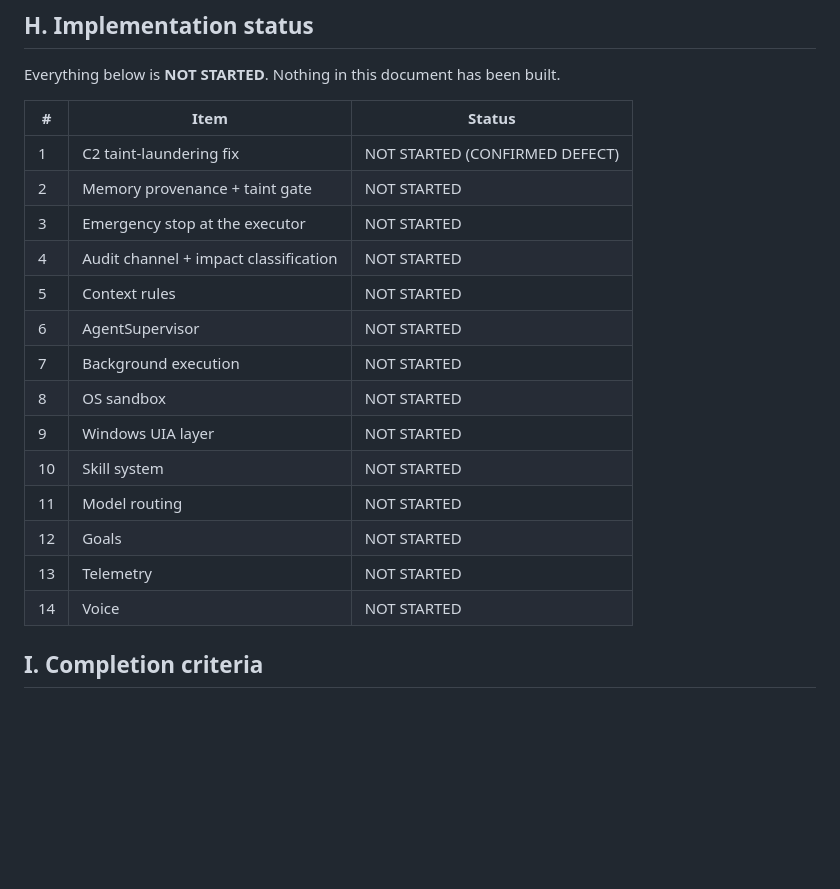
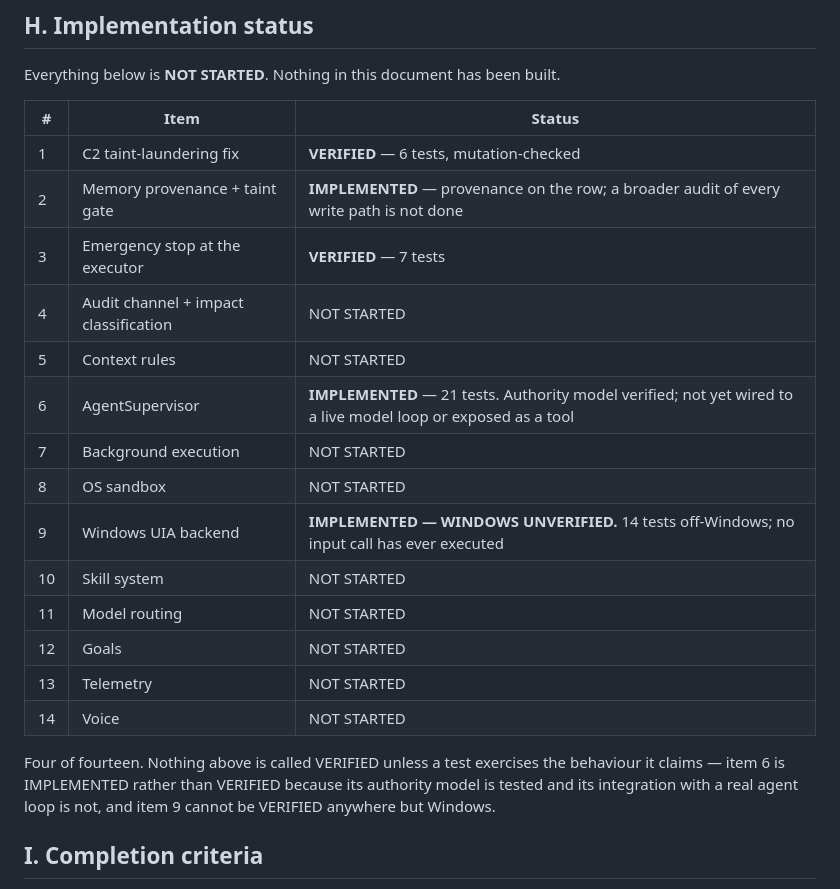
Before and after one commit to Ppashias/Investing, a Markdown page: docs/jarvis/12-competitive-architecture-review.md, the part around the change. Rendered like a GitHub page; blank space fills up the shorter version.

Commit message:
docs(jarvis): Phase D status — 4 of 14 items, with the distinction between implemented and verified stated per item
Co-Authored-By: Claude Opus 5 <noreply@anthropic.com>
Claude-Session: https://claude.ai/code/session_015CzJSyLz8PXxSarB44wF28

```diff
--- a/docs/jarvis/12-competitive-architecture-review.md
+++ b/docs/jarvis/12-competitive-architecture-review.md
@@ -407,21 +407,26 @@ Everything below is **NOT STARTED**. Nothing in this document has been built.
 
 | # | Item | Status |
 |---|---|---|
-| 1 | C2 taint-laundering fix | NOT STARTED (CONFIRMED DEFECT) |
-| 2 | Memory provenance + taint gate | NOT STARTED |
-| 3 | Emergency stop at the executor | NOT STARTED |
+| 1 | C2 taint-laundering fix | **VERIFIED** — 6 tests, mutation-checked |
+| 2 | Memory provenance + taint gate | **IMPLEMENTED** — provenance on the row; a broader audit of every write path is not done |
+| 3 | Emergency stop at the executor | **VERIFIED** — 7 tests |
 | 4 | Audit channel + impact classification | NOT STARTED |
 | 5 | Context rules | NOT STARTED |
-| 6 | AgentSupervisor | NOT STARTED |
+| 6 | AgentSupervisor | **IMPLEMENTED** — 21 tests. Authority model verified; not yet wired to a live model loop or exposed as a tool |
 | 7 | Background execution | NOT STARTED |
 | 8 | OS sandbox | NOT STARTED |
-| 9 | Windows UIA layer | NOT STARTED |
+| 9 | Windows UIA backend | **IMPLEMENTED — WINDOWS UNVERIFIED.** 14 tests off-Windows; no input call has ever executed |
 | 10 | Skill system | NOT STARTED |
 | 11 | Model routing | NOT STARTED |
 | 12 | Goals | NOT STARTED |
 | 13 | Telemetry | NOT STARTED |
 | 14 | Voice | NOT STARTED |
 
+Four of fourteen. Nothing above is called VERIFIED unless a test exercises the
+behaviour it claims — item 6 is IMPLEMENTED rather than VERIFIED because its
+authority model is tested and its integration with a real agent loop is not,
+and item 9 cannot be VERIFIED anywhere but Windows.
+
 ## I. Completion criteria
 
 No item moves past IMPLEMENTED until it is integrated, tested,
```
